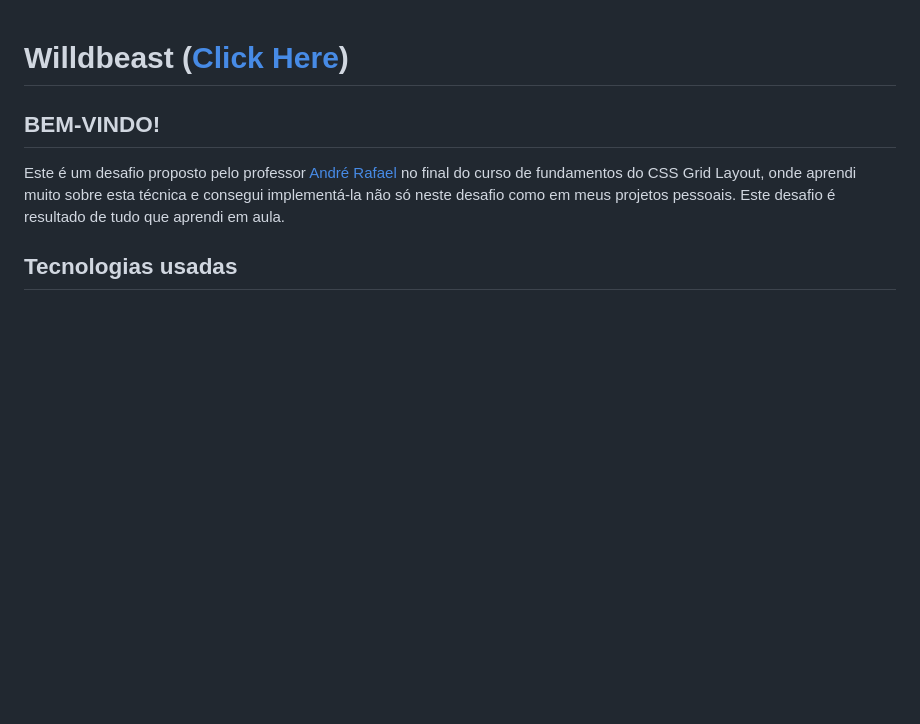
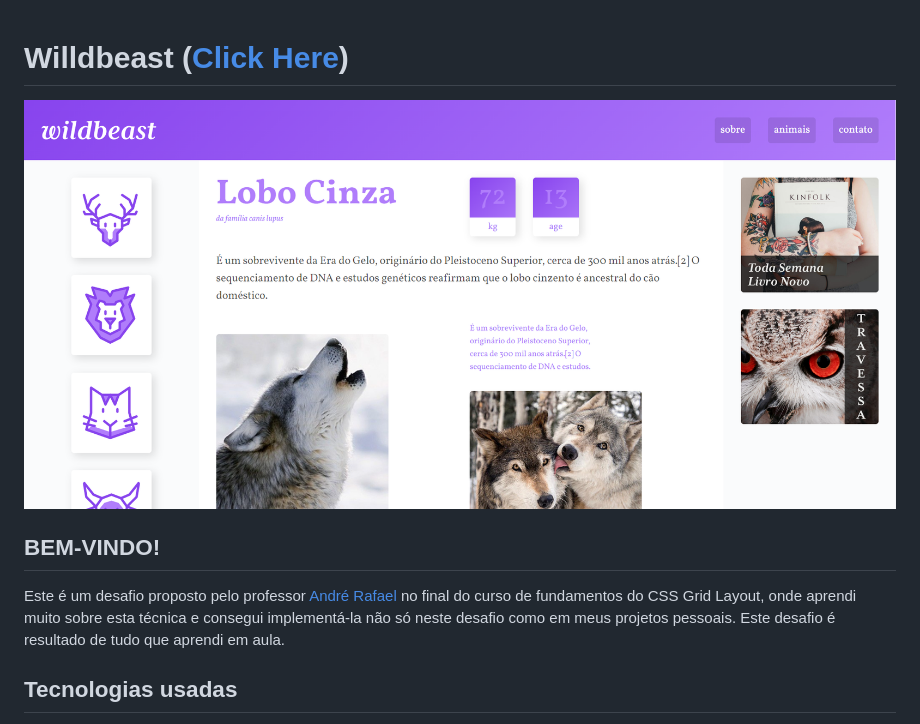
Before and after one commit to Netinhoalves/Wildbeast, a Markdown page: README.md, the part around the change. Drawn GitHub-style; pictures changed too: img/preview-desktop.png (added); blank space fills up the shorter version.

```diff
--- a/README.md
+++ b/README.md
@@ -1,6 +1,6 @@
 # Willdbeast ([Click Here](https://netinhoalves.github.io/Wildbeast/))
 
-<!-- ![Design preview for the Fylo dark theme landing page challenge](./Assets/img/desktop-preview.jpg) -->
+![Design preview for the Fylo dark theme landing page challenge](./img/preview-desktop.png)
 
 ## BEM-VINDO!
 
```
